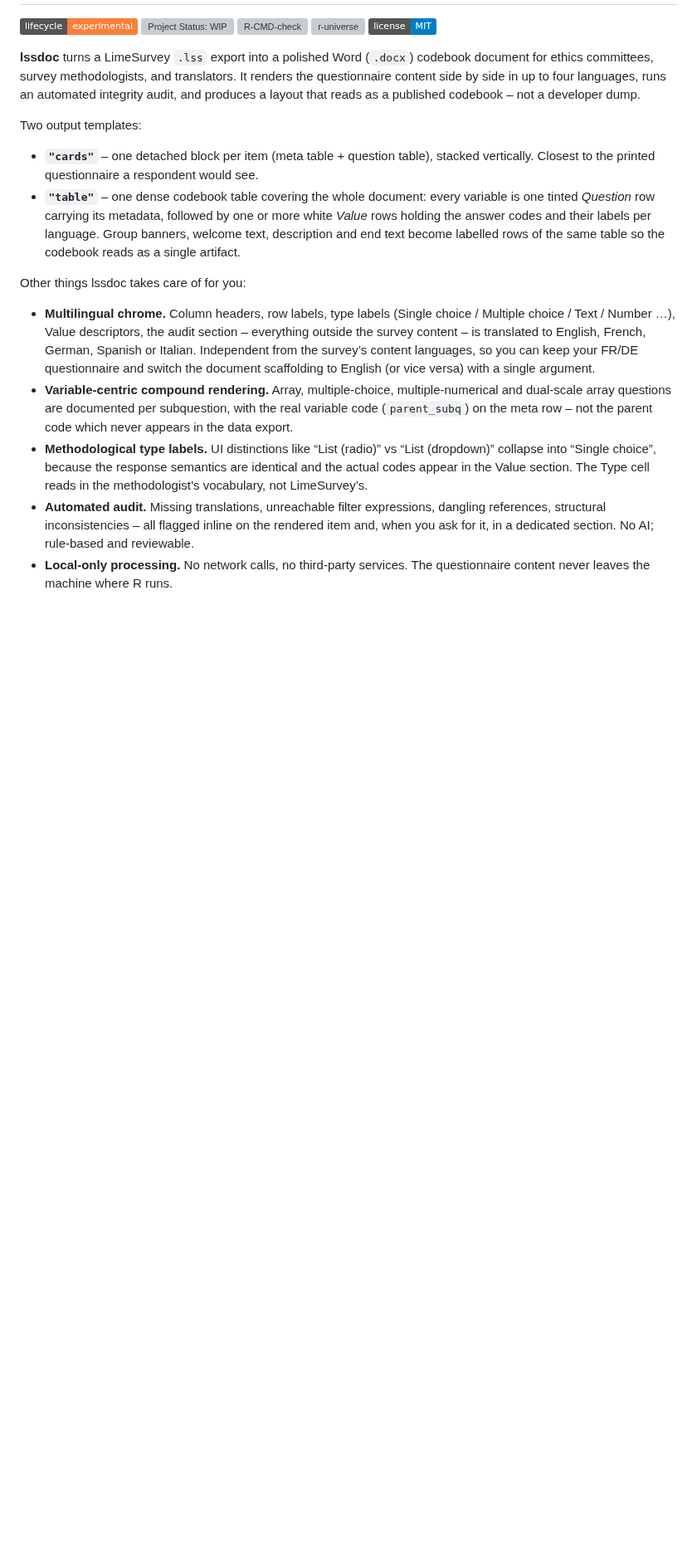
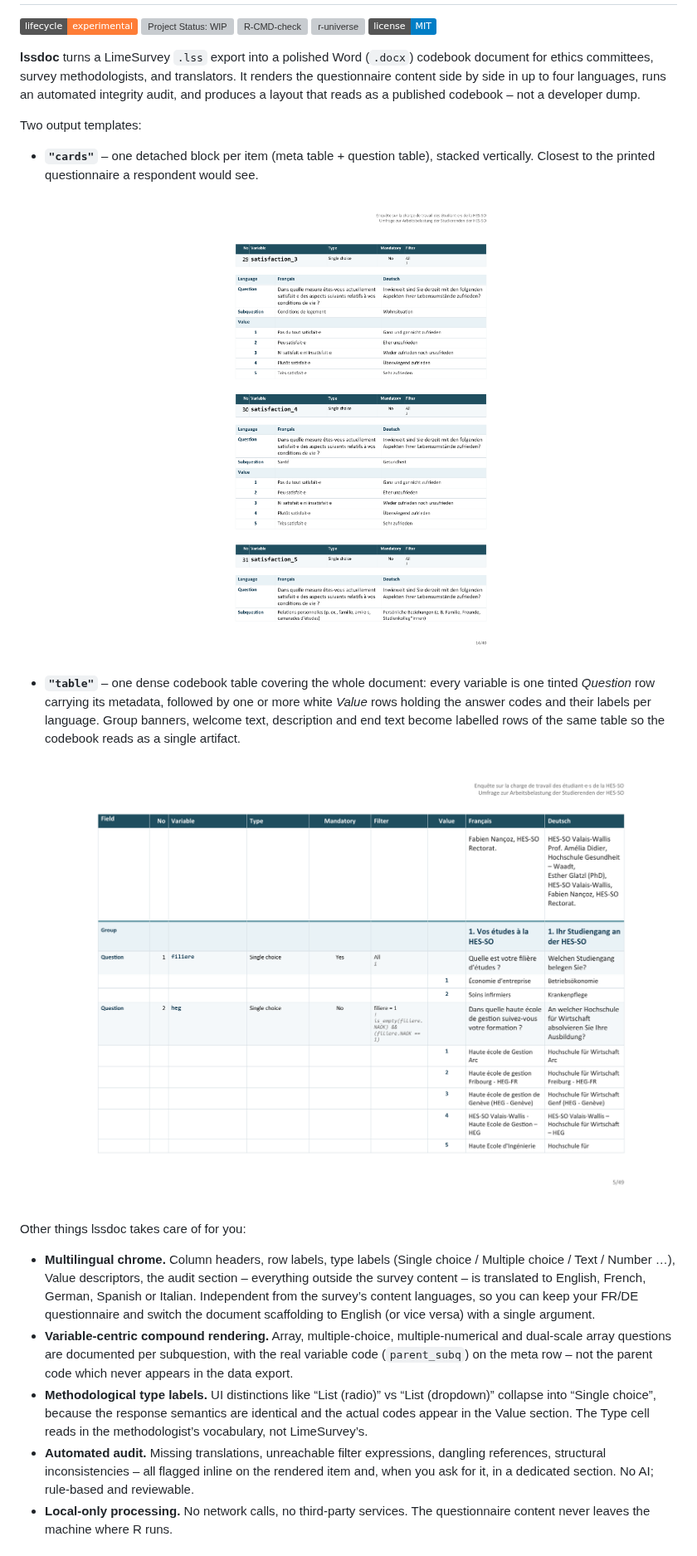
Before and after one commit to amaltawfik/lssdoc, a Markdown page: README.md, the part around the change. Shown at 83% size. GitHub-like rendering; pictures changed too: man/figures/template_cards.png (added), man/figures/template_table.png (added); badges without logos; blank space fills up the shorter version; grey boxes are pictures that could not be loaded.

Commit message:
Deploy pkgdown site via CI + visual screenshots in the README
Brings two things together: the project now ships a working
GitHub Pages site that rebuilds on every push to main, and the
README shows actual rendered output from both templates instead of
just describing them in prose.

New site infrastructure:

* `.github/workflows/pkgdown.yaml` (copied from spicy) runs on
  push/PR/release, builds the site via the custom script, and
  deploys to the `gh-pages` branch. Permissions scoped to
  `contents: write`. Concurrency keyed so a long build does not
  block PR-time previews.
* `dev/build_pkgdown_site.R` (adapted from spicy) wraps
  `pkgdown::build_site()` with a post-build cleanup pass: drops
  the dev-only top-level pages that `.Rbuildignore` cannot reach
  via the build (AGENTS / CLAUDE / SPEC), rewrites `sitemap.xml`
  to exclude them, prunes the same entries from `search.json`,
  and patches a known HTML encoding artifact in some
  pkgdown-produced `<source type="image/svg+xml">` declarations.
  Legacy-pages list is empty for now -- a sentinel string keeps
  the regex alternation valid.

README visuals:

* `man/figures/template_cards.png` -- a representative cards page
  showing three array subquestions of `satisfaction_*` with their
  meta tables (No / Variable / Type / Mandatory / Filter) and item
  tables (Question / Subquestion / Value section with FR + DE
  labels).
* `man/figures/template_table.png` -- a representative codebook
  page showing the welcome row, the first Group row, the first
  Question row (`filiere`) and its two Value rows, then `heg`
  with its five Value rows.
* README.Rmd embeds both images next to the textual description
  of each template, full width, with alt text describing the row
  layout for screen readers. README.md regenerated.

```diff
--- a/README.md
+++ b/README.md
@@ -27,12 +27,17 @@ Two output templates:
 - **`"cards"`** – one detached block per item (meta table + question
   table), stacked vertically. Closest to the printed questionnaire a
   respondent would see.
+
+  <img src="man/figures/template_cards.png" alt="Cards layout: meta table then item table per question, French/German side by side" width="100%" />
+
 - **`"table"`** – one dense codebook table covering the whole document:
   every variable is one tinted *Question* row carrying its metadata,
   followed by one or more white *Value* rows holding the answer codes
   and their labels per language. Group banners, welcome text,
   description and end text become labelled rows of the same table so the
   codebook reads as a single artifact.
+
+  <img src="man/figures/template_table.png" alt="Codebook layout: Field column on the left, meta columns, Value column, then language columns; one Question row per variable followed by Value rows" width="100%" />
 
 Other things lssdoc takes care of for you:
 
```
Also changed, not shown: 3 other files.
